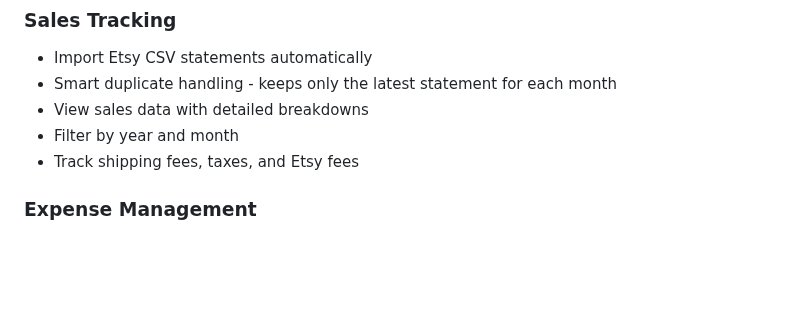
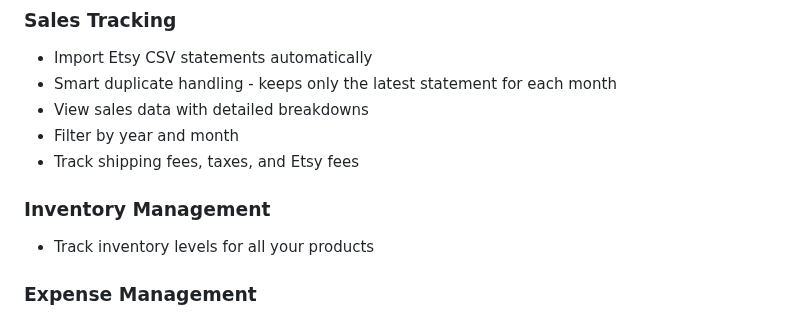
Before and after one commit to Go2Engle/EtsyTrackr, a Markdown page: README.md, the part around the change. Drawn GitHub-style; blank space fills up the shorter version.

```diff
--- a/README.md
+++ b/README.md
@@ -78,6 +78,9 @@ This project was created to provide Etsy sellers with a simple, offline way to t
 - View sales data with detailed breakdowns
 - Filter by year and month
 - Track shipping fees, taxes, and Etsy fees
+
+### Inventory Management
+- Track inventory levels for all your products
 
 ### Expense Management
 - Track business expenses with descriptions and dates
```
